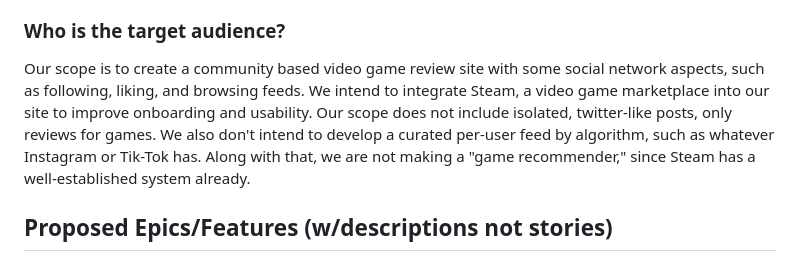
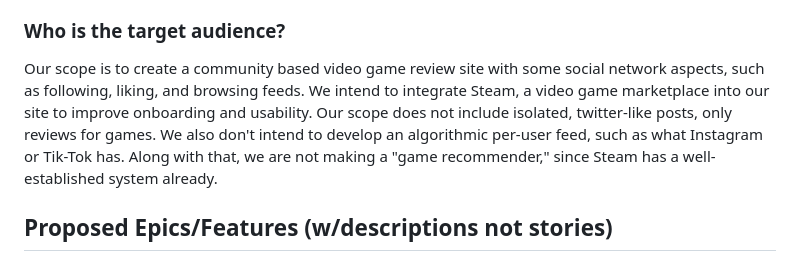
Before and after one commit to grqphical/gamerboxd, a Markdown page: README.md, the part around the change. Rendered like a GitHub page.

Commit message:
Revise target audience section in README

```diff
--- a/README.md
+++ b/README.md
@@ -26,7 +26,7 @@ Customers can visit our website which offers reviews for games they may wish to
 buy. The reviews offer insight to the customer which may influence their decision on if a game is worth purchasing or not, by helping them steer clear of games which the community has reviewed poorly, or find hidden gems that they may have missed if our website didn't exist. This website is for entertainment purposes only, and wishes to be unlike commercial game reviewer companies like IGN. Instead our focus is on community with features such as following users and a review feed. Also, steam does not have every game available, so we provide a larger, cross-platform game review system.
 
 ### Who is the target audience?
-Our scope is to create a community based video game review site with some social network aspects, such as following, liking, and browsing feeds. We intend to integrate Steam, a video game marketplace into our site to improve onboarding and usability. Our scope does not include isolated, twitter-like posts, only reviews for games. We also don't intend to develop a curated per-user feed by algorithm, such as whatever Instagram or Tik-Tok has. Along with that, we are not making a "game recommender," since Steam has a well-established system already.
+Our scope is to create a community based video game review site with some social network aspects, such as following, liking, and browsing feeds. We intend to integrate Steam, a video game marketplace into our site to improve onboarding and usability. Our scope does not include isolated, twitter-like posts, only reviews for games. We also don't intend to develop an algorithmic per-user feed, such as what Instagram or Tik-Tok has. Along with that, we are not making a "game recommender," since Steam has a well-established system already.
 
 ## Proposed Epics/Features (w/descriptions not stories)
 
```
